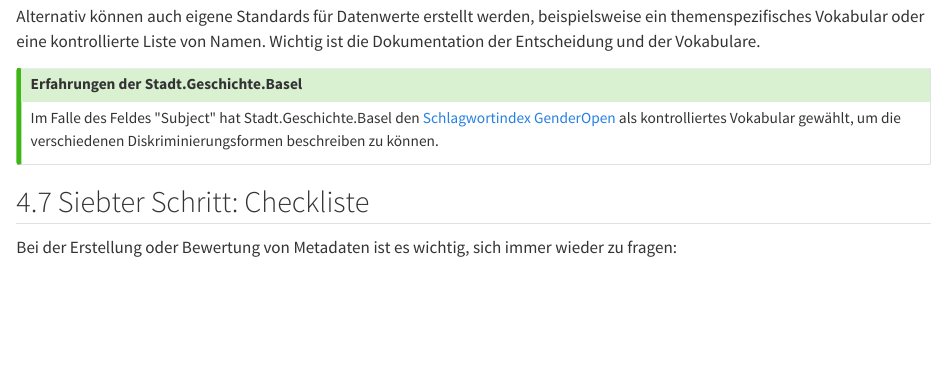
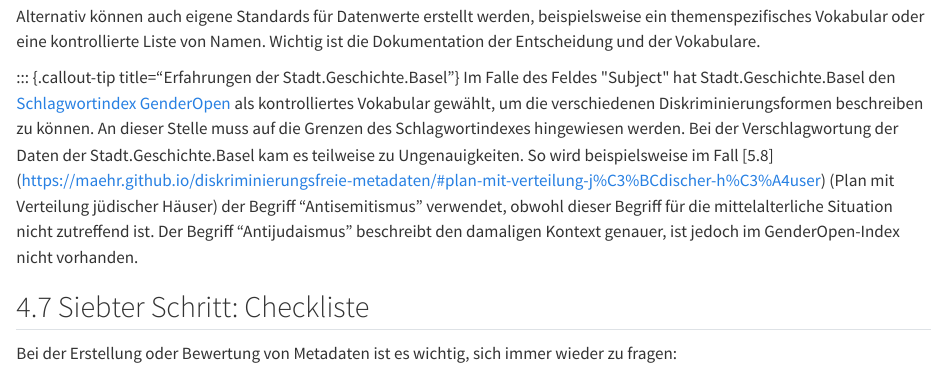
Before and after one commit to maehr/diskriminierungsfreie-metadaten, a Quarto document (manuscript/handbuch-diskriminierungsfreie-metadaten.qmd): the page in a window 1100 px wide, from 2850 px down. Rendered offline with R 4.5, knitr and Pandoc in place of Quarto, with nearby package versions.

Commit message:
Update handbuch-diskriminierungsfreie-metadaten.qmd

```diff
--- a/manuscript/handbuch-diskriminierungsfreie-metadaten.qmd
+++ b/manuscript/handbuch-diskriminierungsfreie-metadaten.qmd
@@ -491,8 +491,7 @@ Institutionen müssen eine sorgfältige Auswahl an geeigneten Metadatenschemata,
 Alternativ können auch eigene Standards für Datenwerte erstellt werden, beispielsweise ein themenspezifisches Vokabular oder eine kontrollierte Liste von Namen. Wichtig ist die Dokumentation der Entscheidung und der Vokabulare.
 
 ::: {.callout-tip title="Erfahrungen der Stadt.Geschichte.Basel"}
-Im Falle des Feldes \"Subject\" hat Stadt.Geschichte.Basel den [Schlagwortindex GenderOpen](https://opengenderplatform.de/schlagwortindex) als kontrolliertes Vokabular gewählt, um die verschiedenen Diskriminierungsformen beschreiben zu können.
-:::
+Im Falle des Feldes \"Subject\" hat Stadt.Geschichte.Basel den [Schlagwortindex GenderOpen](https://opengenderplatform.de/schlagwortindex) als kontrolliertes Vokabular gewählt, um die verschiedenen Diskriminierungsformen beschreiben zu können. An dieser Stelle muss auf die Grenzen des Schlagwortindexes hingewiesen werden. Bei der Verschlagwortung der Daten der Stadt.Geschichte.Basel kam es teilweise zu Ungenauigkeiten. So wird beispielsweise im Fall [5.8] (https://maehr.github.io/diskriminierungsfreie-metadaten/#plan-mit-verteilung-j%C3%BCdischer-h%C3%A4user) (Plan mit Verteilung jüdischer Häuser) der Begriff "Antisemitismus" verwendet, obwohl dieser Begriff für die mittelalterliche Situation nicht zutreffend ist. Der Begriff "Antijudaismus" beschreibt den damaligen Kontext genauer, ist jedoch im GenderOpen-Index nicht vorhanden.
 
 ## Siebter Schritt: Checkliste
 
```
